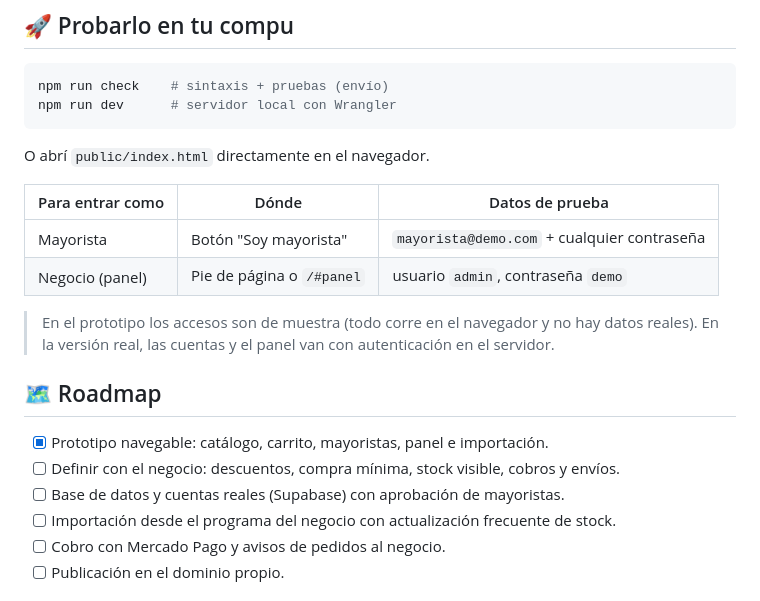
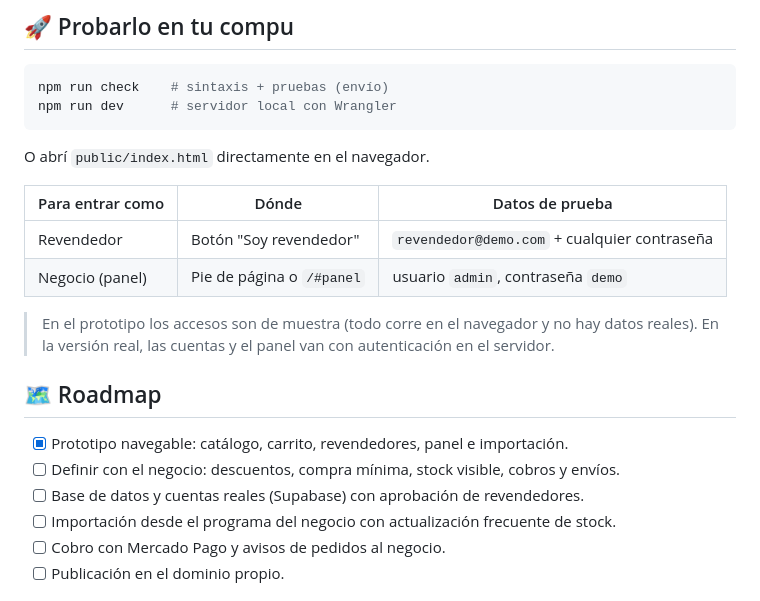
Before and after one commit to themortamc/myluz, a Markdown page: README.md, the part around one of its changes. GitHub-like rendering.

```diff
--- a/README.md
+++ b/README.md
@@ -79,16 +79,16 @@ O abrí `public/index.html` directamente en el navegador.
 
 | Para entrar como | Dónde | Datos de prueba |
 |---|---|---|
-| Mayorista | Botón "Soy mayorista" | `mayorista@demo.com` + cualquier contraseña |
+| Revendedor | Botón "Soy revendedor" | `revendedor@demo.com` + cualquier contraseña |
 | Negocio (panel) | Pie de página o `/#panel` | usuario `admin`, contraseña `demo` |
 
 > En el prototipo los accesos son de muestra (todo corre en el navegador y no hay datos reales). En la versión real, las cuentas y el panel van con autenticación en el servidor.
 
 ## 🗺️ Roadmap
 
-- [x] Prototipo navegable: catálogo, carrito, mayoristas, panel e importación.
+- [x] Prototipo navegable: catálogo, carrito, revendedores, panel e importación.
 - [ ] Definir con el negocio: descuentos, compra mínima, stock visible, cobros y envíos.
-- [ ] Base de datos y cuentas reales (Supabase) con aprobación de mayoristas.
+- [ ] Base de datos y cuentas reales (Supabase) con aprobación de revendedores.
 - [ ] Importación desde el programa del negocio con actualización frecuente de stock.
 - [ ] Cobro con Mercado Pago y avisos de pedidos al negocio.
 - [ ] Publicación en el dominio propio.
```
Also changed, not shown: other parts of README.md (+9 -9 lines), docs/captura-revendedor.png (renamed from docs/captura-mayorista.png), 9 other files.
